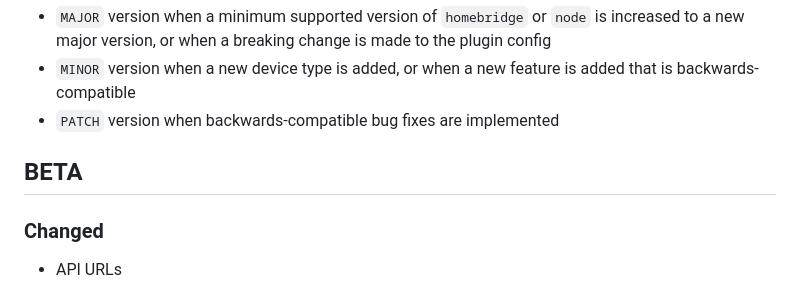
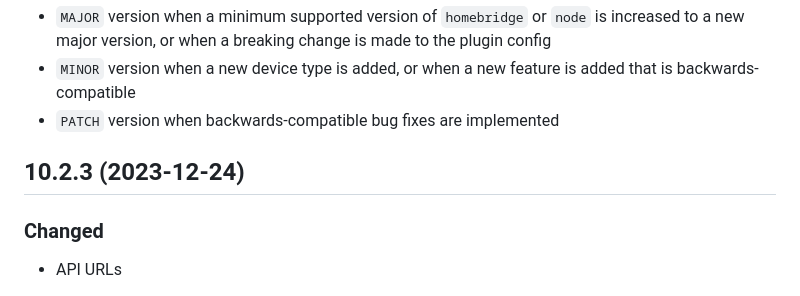
Before and after one commit to bwp91/homebridge-meross, a Markdown page: CHANGELOG.md, the part around the change. GitHub-like rendering.

```diff
--- a/CHANGELOG.md
+++ b/CHANGELOG.md
@@ -8,7 +8,7 @@ This project tries to adhere to [Semantic Versioning](http://semver.org/). In pr
 - `MINOR` version when a new device type is added, or when a new feature is added that is backwards-compatible
 - `PATCH` version when backwards-compatible bug fixes are implemented
 
-## BETA
+## 10.2.3 (2023-12-24)
 
 ### Changed
 
```
